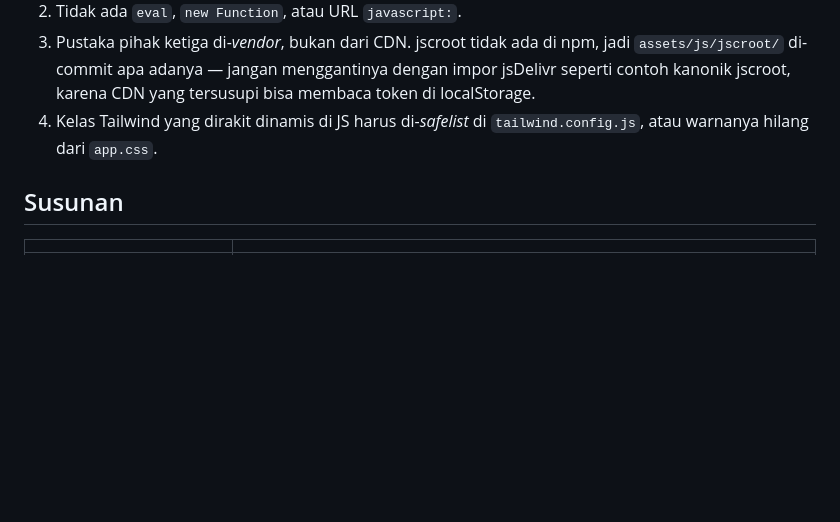
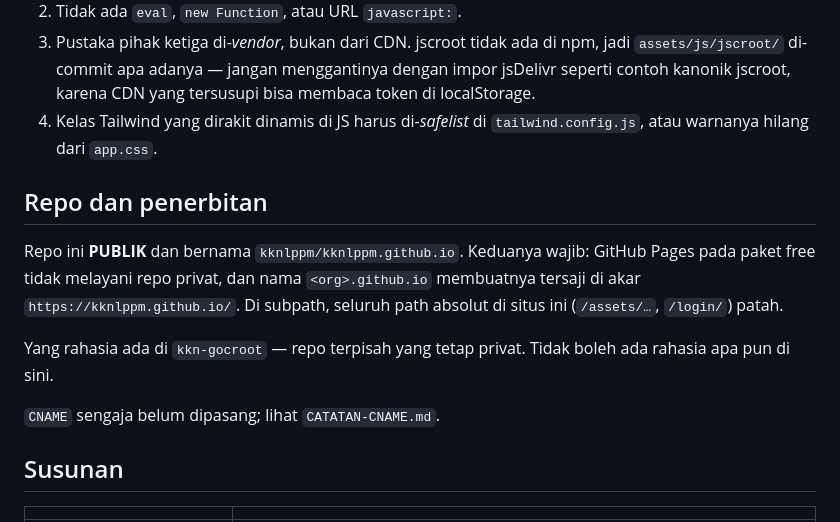
Before and after one commit to kknlppm/kkn-frontend, a Markdown page: README.md, the part around the change. Drawn GitHub-style; blank space fills up the shorter version.

Commit message:
Repo jadi kknlppm.github.io supaya Pages tersaji di akar
Di subpath /kkn-frontend/, seluruh path absolut situs ini 404: CSS, JS, dan
gambar tidak termuat sama sekali. Path itu benar untuk tujuan akhirnya
(domain sendiri di akar); yang salah tempat penyajiannya.

Mengikuti SLR-Research.github.io yang sudah terbukti.

```diff
--- a/README.md
+++ b/README.md
@@ -77,6 +77,18 @@ celah XSS berarti sesi tercuri.** Karena itu:
 4. Kelas Tailwind yang dirakit dinamis di JS harus di-*safelist* di
    `tailwind.config.js`, atau warnanya hilang dari `app.css`.
 
+## Repo dan penerbitan
+
+Repo ini **PUBLIK** dan bernama `kknlppm/kknlppm.github.io`. Keduanya wajib:
+GitHub Pages pada paket free tidak melayani repo privat, dan nama
+`<org>.github.io` membuatnya tersaji di akar `https://kknlppm.github.io/`.
+Di subpath, seluruh path absolut di situs ini (`/assets/…`, `/login/`) patah.
+
+Yang rahasia ada di `kkn-gocroot` — repo terpisah yang tetap privat.
+Tidak boleh ada rahasia apa pun di sini.
+
+`CNAME` sengaja belum dipasang; lihat `CATATAN-CNAME.md`.
+
 ## Susunan
 
 | | |
```
